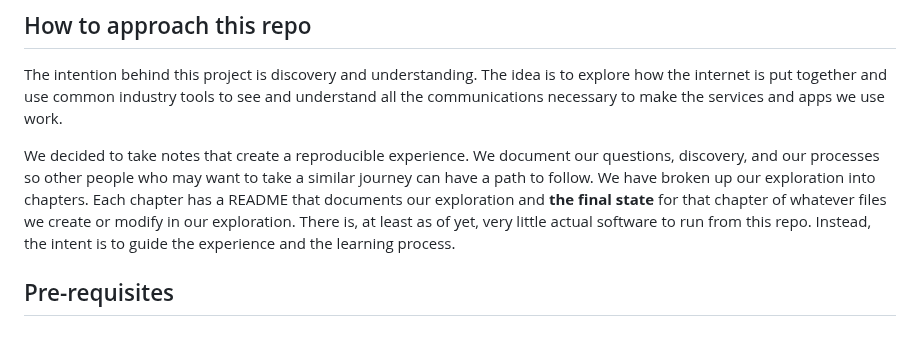
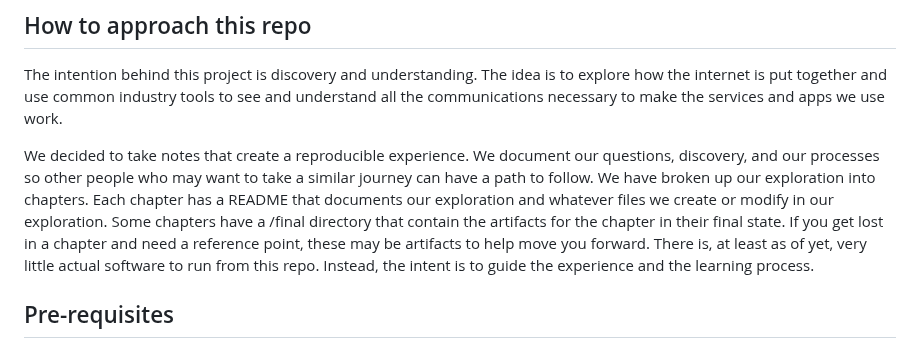
Before and after one commit to build-your-own-internet/byoi, a Markdown page: README.md, the part around one of its changes. Drawn GitHub-style.

```diff
--- a/README.md
+++ b/README.md
@@ -6,7 +6,7 @@
 
 The intention behind this project is discovery and understanding. The idea is to explore how the internet is put together and use common industry tools to see and understand all the communications necessary to make the services and apps we use work.
 
-We decided to take notes that create a reproducible experience. We document our questions, discovery, and our processes so other people who may want to take a similar journey can have a path to follow. We have broken up our exploration into chapters. Each chapter has a README that documents our exploration and **the final state** for that chapter of whatever files we create or modify in our exploration. There is, at least as of yet, very little actual software to run from this repo. Instead, the intent is to guide the experience and the learning process.
+We decided to take notes that create a reproducible experience. We document our questions, discovery, and our processes so other people who may want to take a similar journey can have a path to follow. We have broken up our exploration into chapters. Each chapter has a README that documents our exploration and whatever files we create or modify in our exploration. Some chapters have a /final directory that contain the artifacts for the chapter in their final state. If you get lost in a chapter and need a reference point, these may be artifacts to help move you forward. There is, at least as of yet, very little actual software to run from this repo. Instead, the intent is to guide the experience and the learning process.
 
 ## Pre-requisites
 
```
Also changed, not shown: other parts of README.md (+1 -1 lines), chapters/002-smol-internet/README.md (+4 -0 lines).
